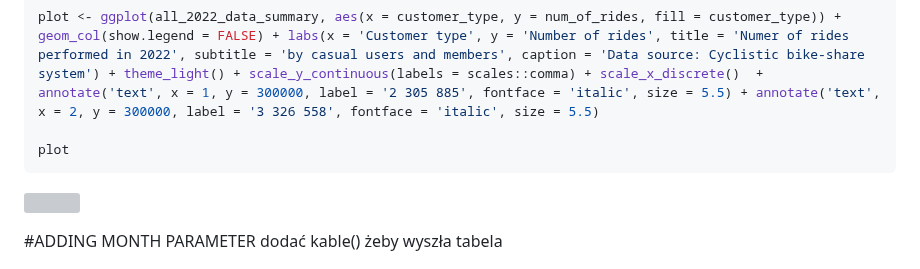
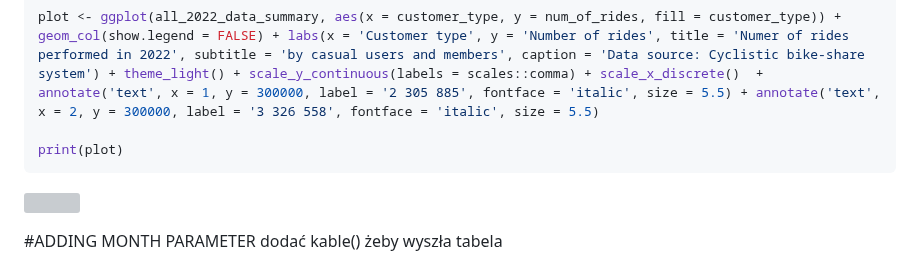
Before and after one commit to okemoto6/GDAPC, a Markdown page: TEST-GH-KNIT.md, the part around the change. Rendered like a GitHub page; grey boxes are pictures that could not be loaded.

````diff
--- a/TEST-GH-KNIT.md
+++ b/TEST-GH-KNIT.md
@@ -369,7 +369,7 @@ library(ggplot2)
 
 plot <- ggplot(all_2022_data_summary, aes(x = customer_type, y = num_of_rides, fill = customer_type)) + geom_col(show.legend = FALSE) + labs(x = 'Customer type', y = 'Number of rides', title = 'Numer of rides performed in 2022', subtitle = 'by casual users and members', caption = 'Data source: Cyclistic bike-share system') + theme_light() + scale_y_continuous(labels = scales::comma) + scale_x_discrete()  + annotate('text', x = 1, y = 300000, label = '2 305 885', fontface = 'italic', size = 5.5) + annotate('text', x = 2, y = 300000, label = '3 326 558', fontface = 'italic', size = 5.5)
 
-plot
+print(plot)
 ```
 
 ![](TEST-GH-KNIT_files/figure-gfm/unnamed-chunk-8-1.png)<!-- -->
````
